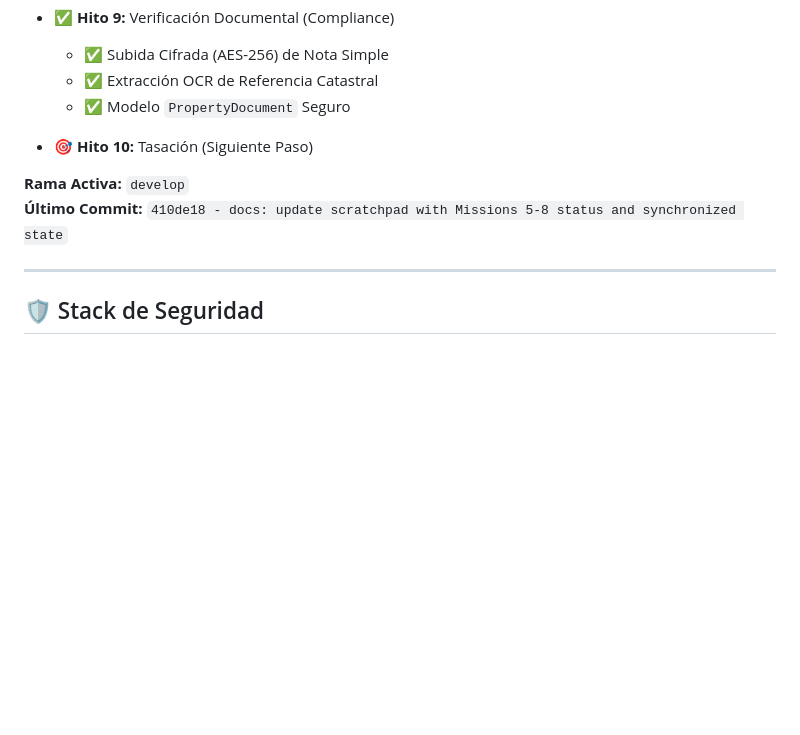
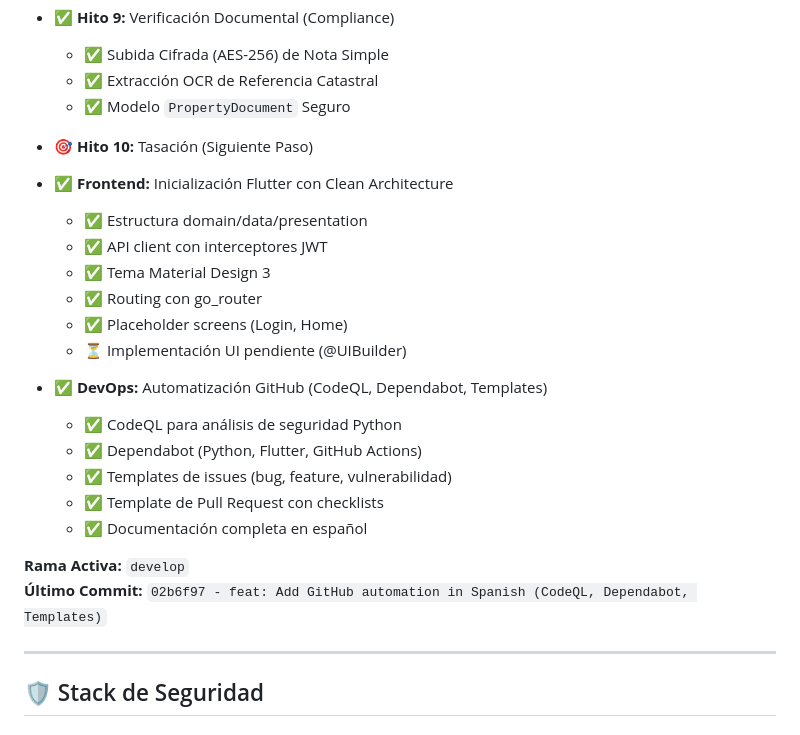
Before and after one commit to Oga3105/InmuFacil_App, a Markdown page: README.md, the part around the change. Drawn GitHub-style; blank space fills up the shorter version.

Commit message:
docs: Update README with Flutter frontend and GitHub automation status

```diff
--- a/README.md
+++ b/README.md
@@ -82,8 +82,23 @@ InmuFácil permite que particulares compren y vendan propiedades directamente, s
 
 - 🎯 **Hito 10:** Tasación (Siguiente Paso)
 
+- ✅ **Frontend:** Inicialización Flutter con Clean Architecture
+  - ✅ Estructura domain/data/presentation
+  - ✅ API client con interceptores JWT
+  - ✅ Tema Material Design 3
+  - ✅ Routing con go_router
+  - ✅ Placeholder screens (Login, Home)
+  - ⏳ Implementación UI pendiente (@UIBuilder)
+
+- ✅ **DevOps:** Automatización GitHub (CodeQL, Dependabot, Templates)
+  - ✅ CodeQL para análisis de seguridad Python
+  - ✅ Dependabot (Python, Flutter, GitHub Actions)
+  - ✅ Templates de issues (bug, feature, vulnerabilidad)
+  - ✅ Template de Pull Request con checklists
+  - ✅ Documentación completa en español
+
 **Rama Activa:** `develop`
-**Último Commit:** `410de18 - docs: update scratchpad with Missions 5-8 status and synchronized state`
+**Último Commit:** `02b6f97 - feat: Add GitHub automation in Spanish (CodeQL, Dependabot, Templates)`
 
 ---
 
```
